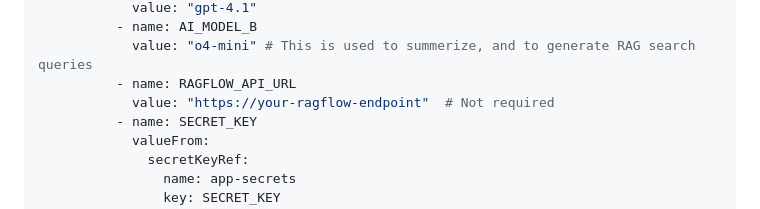
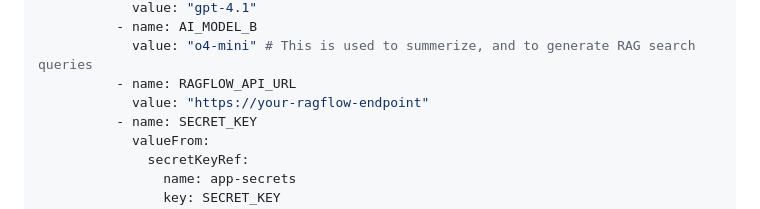
Before and after one commit to ualberta-rcg/chatbot-rag-alliance, a Markdown page: KUBERNETES-DEPLOYMENT.md, the part around the change. GitHub-like rendering.

```diff
--- a/KUBERNETES-DEPLOYMENT.md
+++ b/KUBERNETES-DEPLOYMENT.md
@@ -92,7 +92,7 @@ spec:
           - name: AI_MODEL_B
             value: "o4-mini" # This is used to summerize, and to generate RAG search queries
           - name: RAGFLOW_API_URL
-            value: "https://your-ragflow-endpoint"  # Not required
+            value: "https://your-ragflow-endpoint"
           - name: SECRET_KEY
             valueFrom:
               secretKeyRef:
```
